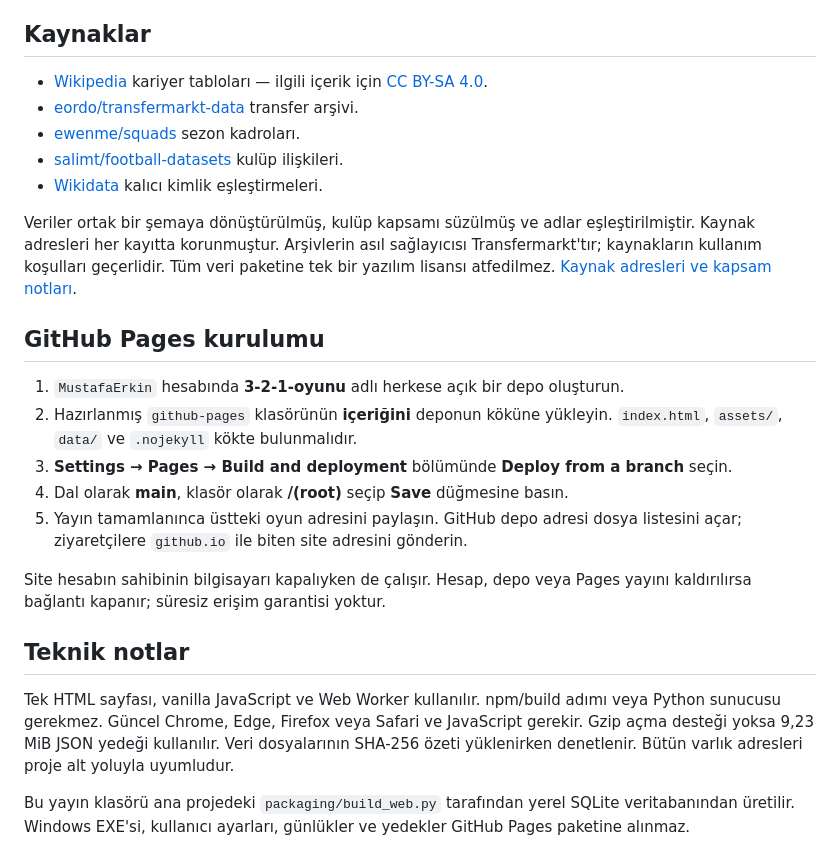
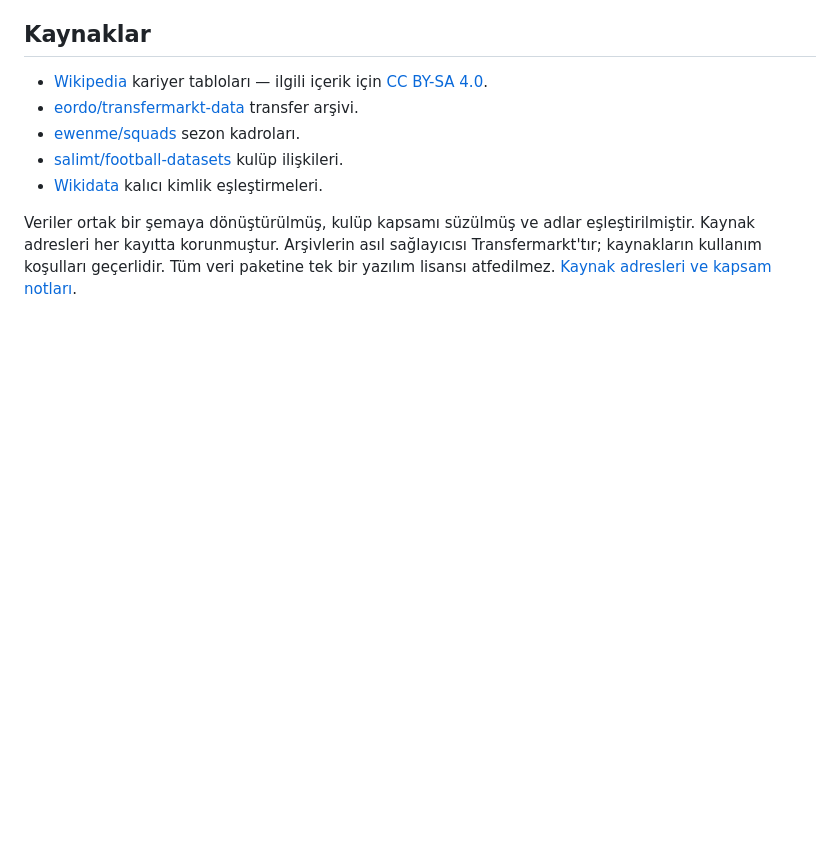
Before and after one commit to MustafaErkin/3-2-1-oyunu, a Markdown page: README.md, the part around the change. GitHub-like rendering; blank space fills up the shorter version.

Commit message:
README: GitHub Pages kurulumu ve teknik notlar bölümlerini kaldır
Co-Authored-By: Claude Opus 5.5 <noreply@anthropic.com>

```diff
--- a/README.md
+++ b/README.md
@@ -84,27 +84,3 @@ Veriler ortak bir şemaya dönüştürülmüş, kulüp kapsamı süzülmüş ve
 Kaynak adresleri her kayıtta korunmuştur. Arşivlerin asıl sağlayıcısı Transfermarkt'tır;
 kaynakların kullanım koşulları geçerlidir. Tüm veri paketine tek bir yazılım lisansı
 atfedilmez. [Kaynak adresleri ve kapsam notları](KAYNAKLAR.txt).
-
-## GitHub Pages kurulumu
-
-1. `MustafaErkin` hesabında **3-2-1-oyunu** adlı herkese açık bir depo oluşturun.
-2. Hazırlanmış `github-pages` klasörünün **içeriğini** deponun köküne yükleyin.
-   `index.html`, `assets/`, `data/` ve `.nojekyll` kökte bulunmalıdır.
-3. **Settings → Pages → Build and deployment** bölümünde **Deploy from a branch** seçin.
-4. Dal olarak **main**, klasör olarak **/(root)** seçip **Save** düğmesine basın.
-5. Yayın tamamlanınca üstteki oyun adresini paylaşın. GitHub depo adresi dosya
-   listesini açar; ziyaretçilere `github.io` ile biten site adresini gönderin.
-
-Site hesabın sahibinin bilgisayarı kapalıyken de çalışır. Hesap, depo veya Pages yayını
-kaldırılırsa bağlantı kapanır; süresiz erişim garantisi yoktur.
-
-## Teknik notlar
-
-Tek HTML sayfası, vanilla JavaScript ve Web Worker kullanılır. npm/build adımı veya
-Python sunucusu gerekmez. Güncel Chrome, Edge, Firefox veya Safari ve JavaScript gerekir.
-Gzip açma desteği yoksa 9,23 MiB JSON yedeği kullanılır. Veri dosyalarının
-SHA-256 özeti yüklenirken denetlenir. Bütün varlık adresleri proje alt yoluyla uyumludur.
-
-Bu yayın klasörü ana projedeki `packaging/build_web.py` tarafından yerel SQLite
-veritabanından üretilir. Windows EXE'si, kullanıcı ayarları, günlükler ve yedekler
-GitHub Pages paketine alınmaz.
```
